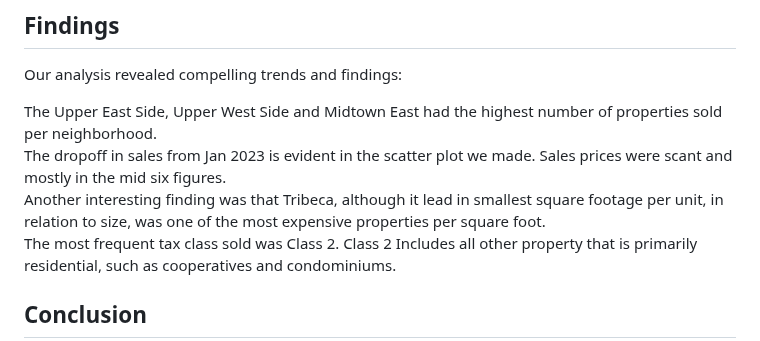
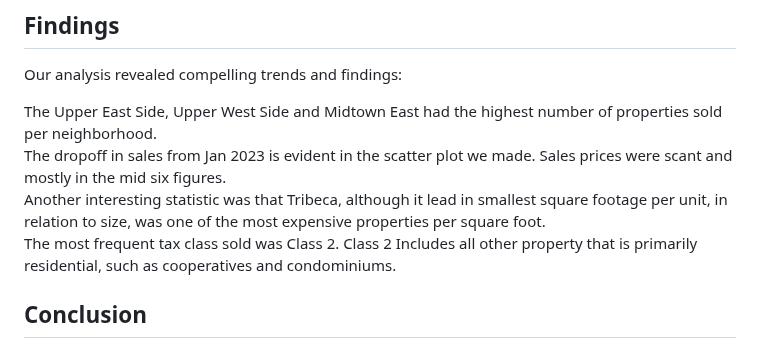
Before and after one commit to guzmanwolfrank/Data, a Markdown page: ManhattanRE/readme.md, the part around the change. GitHub-like rendering.

```diff
--- a/ManhattanRE/readme.md
+++ b/ManhattanRE/readme.md
@@ -213,7 +213,7 @@ The Upper East Side, Upper West Side  and Midtown East had the highest number of
 <br/>
 The dropoff in sales from Jan 2023 is evident in the scatter plot we made.  Sales prices were scant and mostly in the mid six figures.
 <br/>
-Another interesting finding was that Tribeca, although it lead in smallest square footage per unit, in relation to size, was one of the most expensive properties per square foot.
+Another interesting statistic was that Tribeca, although it lead in smallest square footage per unit, in relation to size, was one of the most expensive properties per square foot.
 <br/>
 The most frequent tax class sold was Class 2.  Class 2 Includes all other property that is primarily residential, such as cooperatives and condominiums.
 <br/>
```
Also changed, not shown: SQL Zillow/readme.md (+3 -8 lines), 1 other file.
